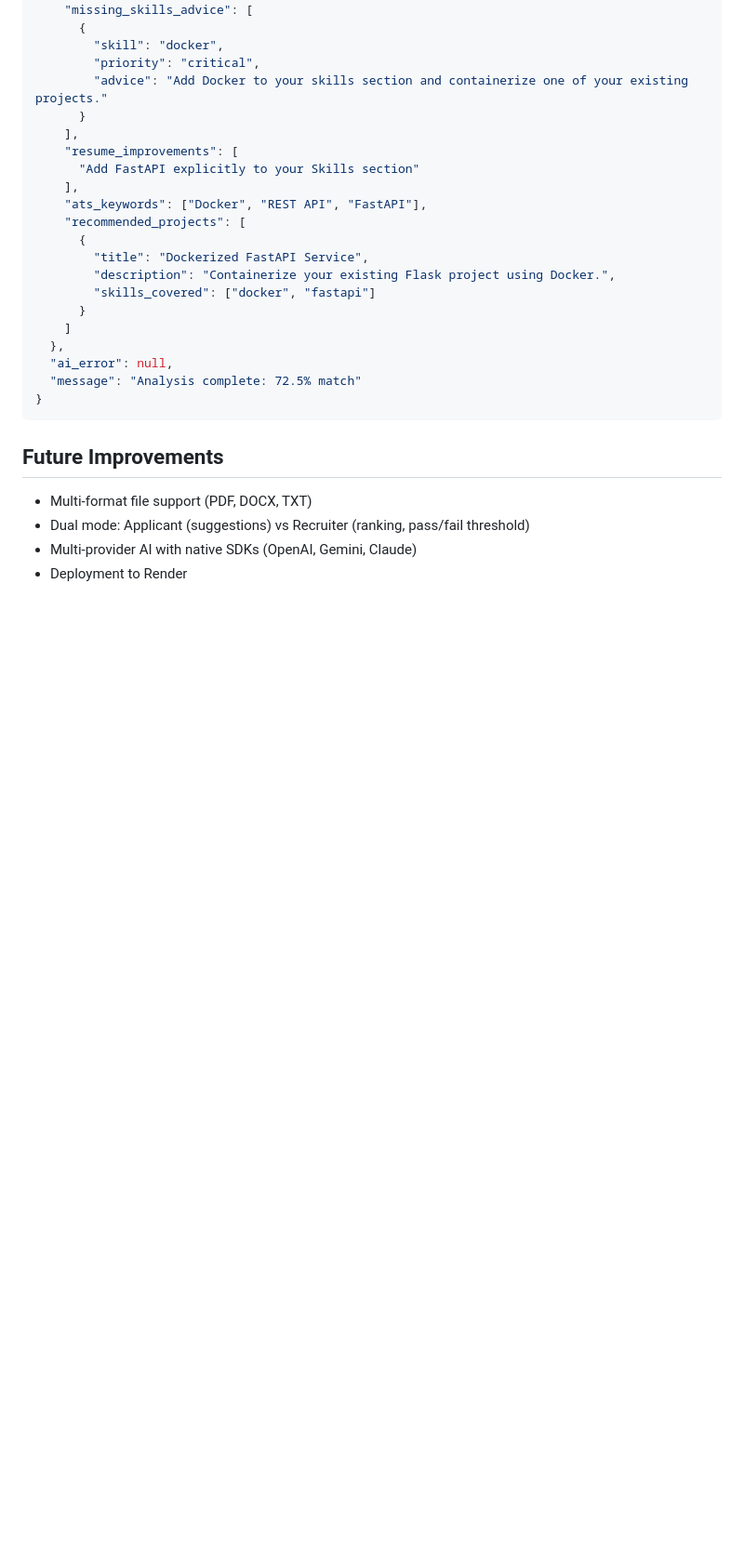
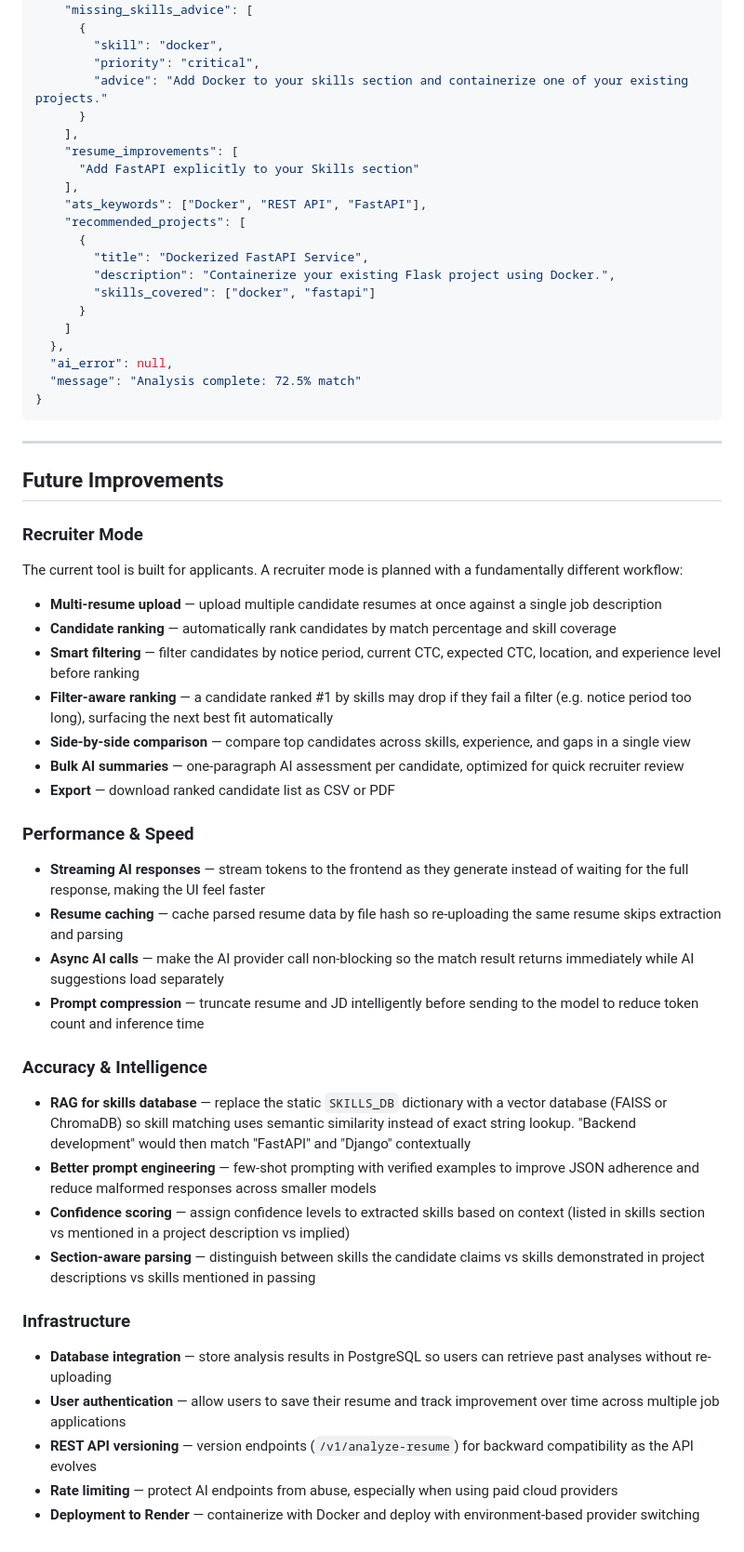
Before and after one commit to mohanv2005/AI-resume-analyzer, a Markdown page: README.md, the part around one of its changes. Shown at 93% size. Rendered like a GitHub page; blank space fills up the shorter version.

Commit message:
docs: update README with completed features and detailed future improvements

````diff
--- a/README.md
+++ b/README.md
@@ -166,8 +192,36 @@ curl -X POST "http://127.0.0.1:8000/analyze-resume" \
 }
 ```
 
+---
+
 ## Future Improvements
-- Multi-format file support (PDF, DOCX, TXT)
-- Dual mode: Applicant (suggestions) vs Recruiter (ranking, pass/fail threshold)
-- Multi-provider AI with native SDKs (OpenAI, Gemini, Claude)
-- Deployment to Render
+
+### Recruiter Mode
+The current tool is built for applicants. A recruiter mode is planned with a fundamentally different workflow:
+
+- **Multi-resume upload** — upload multiple candidate resumes at once against a single job description
+- **Candidate ranking** — automatically rank candidates by match percentage and skill coverage
+- **Smart filtering** — filter candidates by notice period, current CTC, expected CTC, location, and experience level before ranking
+- **Filter-aware ranking** — a candidate ranked #1 by skills may drop if they fail a filter (e.g. notice period too long), surfacing the next best fit automatically
+- **Side-by-side comparison** — compare top candidates across skills, experience, and gaps in a single view
+- **Bulk AI summaries** — one-paragraph AI assessment per candidate, optimized for quick recruiter review
+- **Export** — download ranked candidate list as CSV or PDF
+
+### Performance & Speed
+- **Streaming AI responses** — stream tokens to the frontend as they generate instead of waiting for the full response, making the UI feel faster
+- **Resume caching** — cache parsed resume data by file hash so re-uploading the same resume skips extraction and parsing
+- **Async AI calls** — make the AI provider call non-blocking so the match result returns immediately while AI suggestions load separately
+- **Prompt compression** — truncate resume and JD intelligently before sending to the model to reduce token count and inference time
+
+### Accuracy & Intelligence
+- **RAG for skills database** — replace the static `SKILLS_DB` dictionary with a vector database (FAISS or ChromaDB) so skill matching uses semantic similarity instead of exact string lookup. "Backend development" would then match "FastAPI" and "Django" contextually
+- **Better prompt engineering** — few-shot prompting with verified examples to improve JSON adherence and reduce malformed responses across smaller models
+- **Confidence scoring** — assign confidence levels to extracted skills based on context (listed in skills section vs mentioned in a project description vs implied)
+- **Section-aware parsing** — distinguish between skills the candidate claims vs skills demonstrated in project descriptions vs skills mentioned in passing
+
+### Infrastructure
+- **Database integration** — store analysis results in PostgreSQL so users can retrieve past analyses without re-uploading
+- **User authentication** — allow users to save their resume and track improvement over time across multiple job applications
+- **REST API versioning** — version endpoints (`/v1/analyze-resume`) for backward compatibility as the API evolves
+- **Rate limiting** — protect AI endpoints from abuse, especially when using paid cloud providers
+- **Deployment to Render** — containerize with Docker and deploy with environment-based provider switching
````
Also changed, not shown: other parts of README.md (+36 -10 lines).
